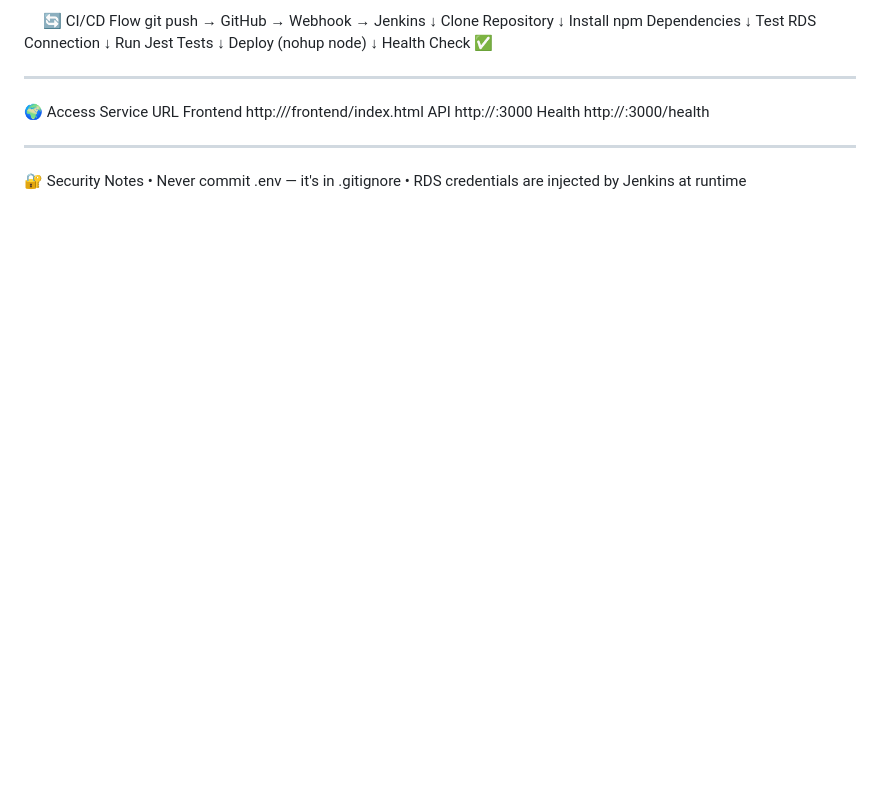
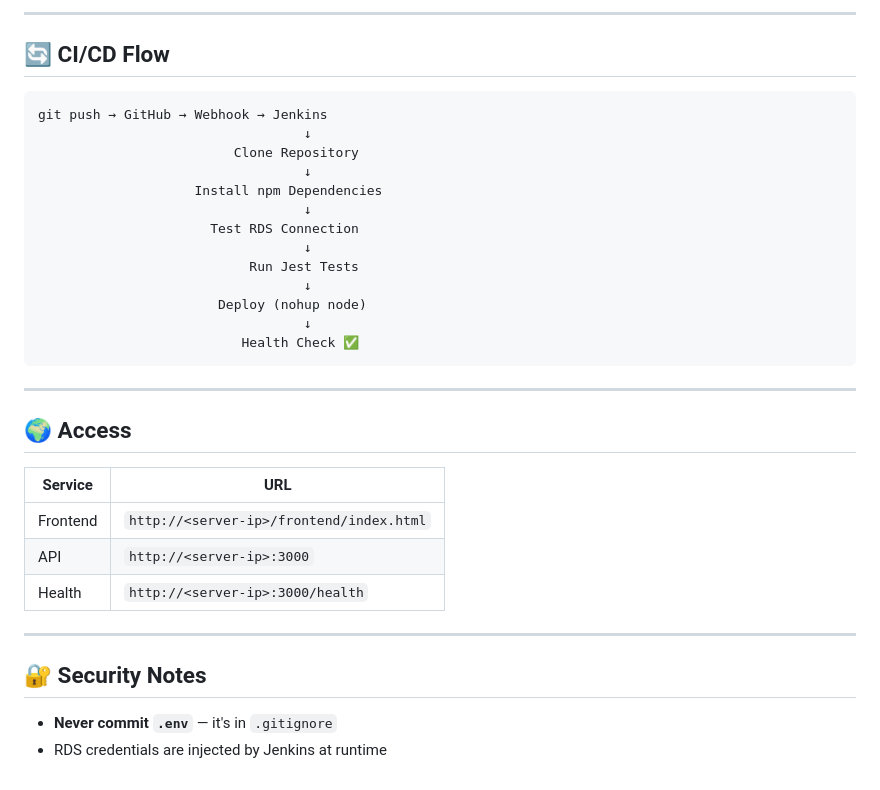
Before and after one commit to rokadediksha/hms, a Markdown page: README.md, the part around one of its changes. Rendered like a GitHub page; blank space fills up the shorter version.

````diff
--- a/README.md
+++ b/README.md
@@ -130,5 +147,9 @@ ________________________________________
 
-🔄 CI/CD Flow
+---
+
+## 🔄 CI/CD Flow
+
+```
 git push → GitHub → Webhook → Jenkins
                                   ↓
                          Clone Repository
@@ -142,13 +163,21 @@ git push → GitHub → Webhook → Jenkins
                        Deploy (nohup node)
                                   ↓
                           Health Check ✅
-________________________________________
-🌍 Access
-Service	URL
-Frontend	http://<server-ip>/frontend/index.html
-API	http://<server-ip>:3000
-Health	http://<server-ip>:3000/health
-________________________________________
-🔐 Security Notes
-•	Never commit .env — it's in .gitignore
-•	RDS credentials are injected by Jenkins at runtime
+```
+
+---
+
+## 🌍 Access
+
+| Service  | URL                                        |
+|----------|--------------------------------------------|
+| Frontend | `http://<server-ip>/frontend/index.html`   |
+| API      | `http://<server-ip>:3000`                  |
+| Health   | `http://<server-ip>:3000/health`           |
+
+---
+
+## 🔐 Security Notes
+
+- **Never commit `.env`** — it's in `.gitignore`
+- RDS credentials are injected by Jenkins at runtime
````
Also changed, not shown: other parts of README.md (+86 -69 lines).
